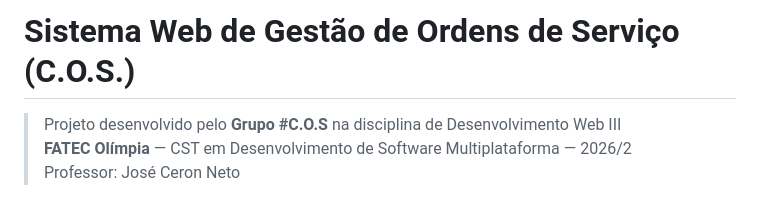
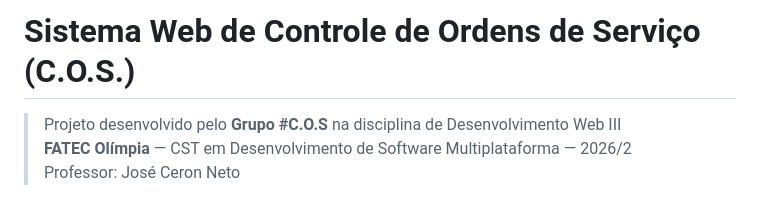
Before and after one commit to web3-fatec-olimpia-2026-2/C.O.S, a Markdown page: README.md, the part around the change. GitHub-like rendering.

Commit message:
Corrige informações do projeto no README.md

```diff
--- a/README.md
+++ b/README.md
@@ -1,4 +1,4 @@
-# Sistema Web de Gestão de Ordens de Serviço (C.O.S.)
+# Sistema Web de Controle de Ordens de Serviço (C.O.S.)
 
 > Projeto desenvolvido pelo **Grupo #C.O.S** na disciplina de Desenvolvimento Web III
 > **FATEC Olímpia** — CST em Desenvolvimento de Software Multiplataforma — 2026/2
```
